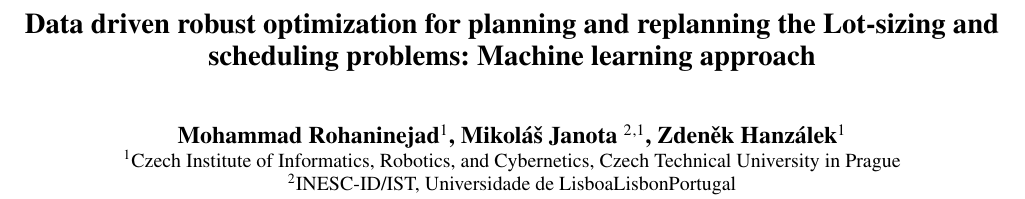
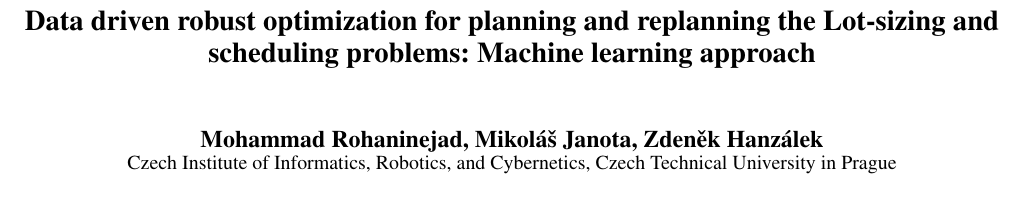
Before and after one commit to CTU-IIG/LSP_SMT_Machine_learning, a LaTeX paper (AAA-I conference/Robust CLSP-AAAI.tex): part of page 1 of 9, cut so that both start at the same text. Compiled offline with pdfLaTeX.

Commit message:
stylistic changes

```diff
--- a/AAA-I conference/Robust CLSP-AAAI.tex
+++ b/AAA-I conference/Robust CLSP-AAAI.tex
@@ -47,11 +47,12 @@
 % articles, conjunctions, and prepositions are lower case unless they
 % directly follow a colon or long dash
 
-\author{Mohammad Rohaninejad\textsuperscript{\rm 1}, Mikoláš Janota \textsuperscript{\rm 2}\textsuperscript{\rm ,1}, Zdeněk Hanzálek\textsuperscript{\rm 1}
+\author{Mohammad Rohaninejad, Mikoláš Janota, Zdeněk Hanzálek
 \\
-\textsuperscript{\rm 1}Czech Institute of Informatics, Robotics, and Cybernetics, Czech Technical University in Prague\\
-\textsuperscript{\rm 2}INESC-ID/IST, Universidade de LisboaLisbonPortugal\\
+Czech Institute of Informatics, Robotics, and Cybernetics, Czech Technical University in Prague
+%todo orcid?
 }
+
 
 \begin{document}
 
```
